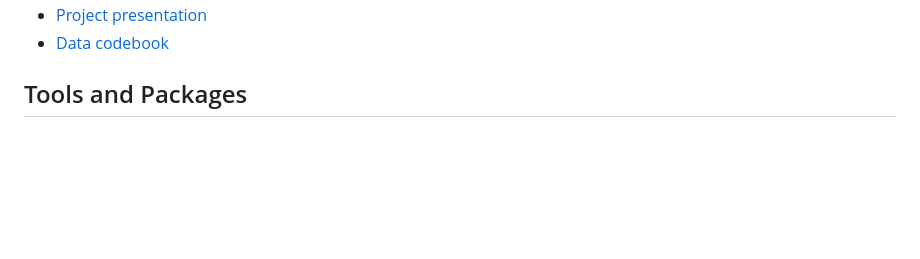
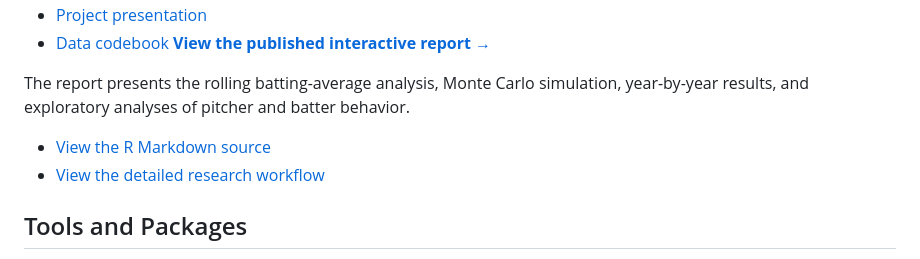
Before and after one commit to vickyzsw/mlb-hot-hand-analysis, a Markdown page: README.md, the part around one of its changes. Rendered like a GitHub page; blank space fills up the shorter version.

Commit message:
Add final report link to README

```diff
--- a/README.md
+++ b/README.md
@@ -106,5 +106,11 @@ mlb-hot-hand-analysis/
 * [Project presentation](presentation/final-presentation.pdf)
 * [Data codebook](references/mlb-data-codebook.html)
+**[View the published interactive report →](https://vickyzsw.github.io/mlb-hot-hand-analysis/)**
+
+The report presents the rolling batting-average analysis, Monte Carlo simulation, year-by-year results, and exploratory analyses of pitcher and batter behavior.
+
+- [View the R Markdown source](report/mlb-hot-hand-report.Rmd)
+- [View the detailed research workflow](analysis/mlb-analysis.Rmd)
 
 ## Tools and Packages
 
```
Also changed, not shown: other parts of README.md (+1 -1 lines).
